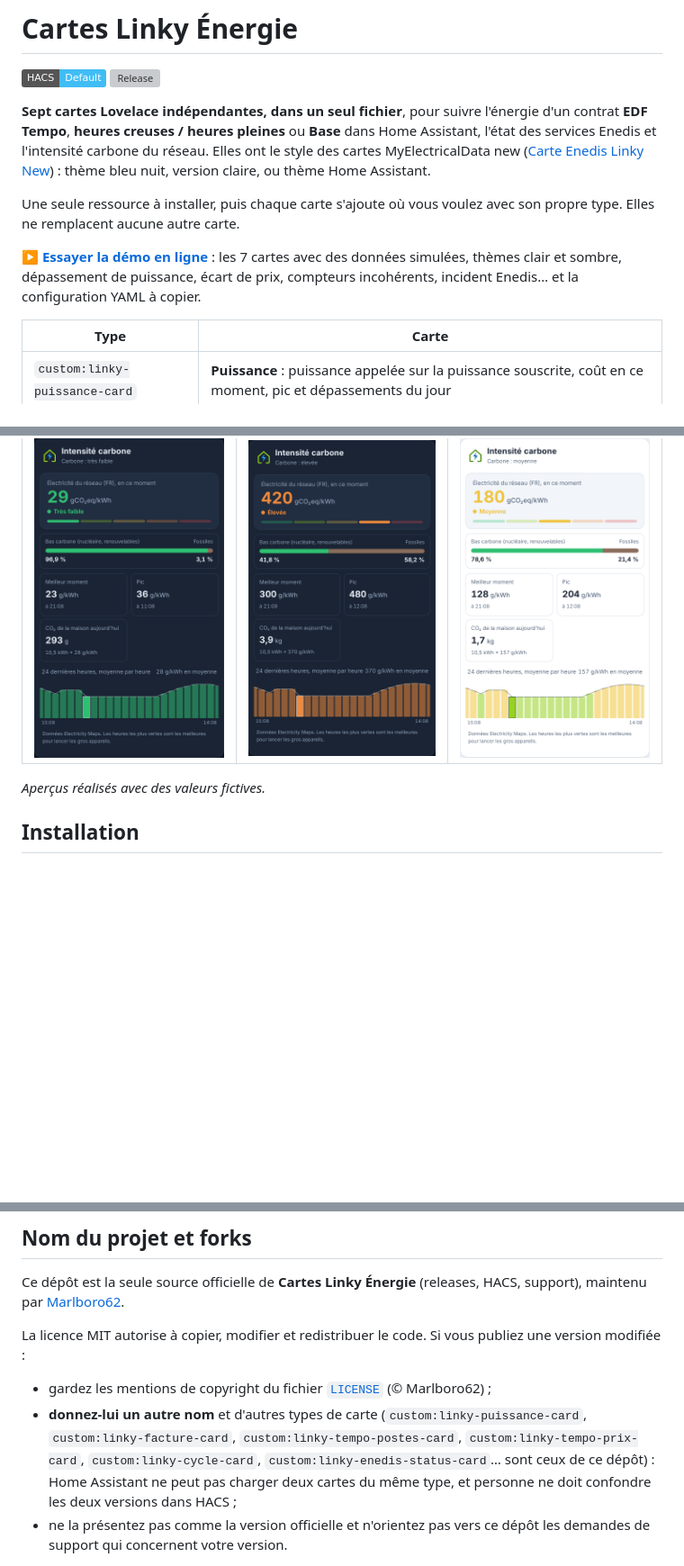
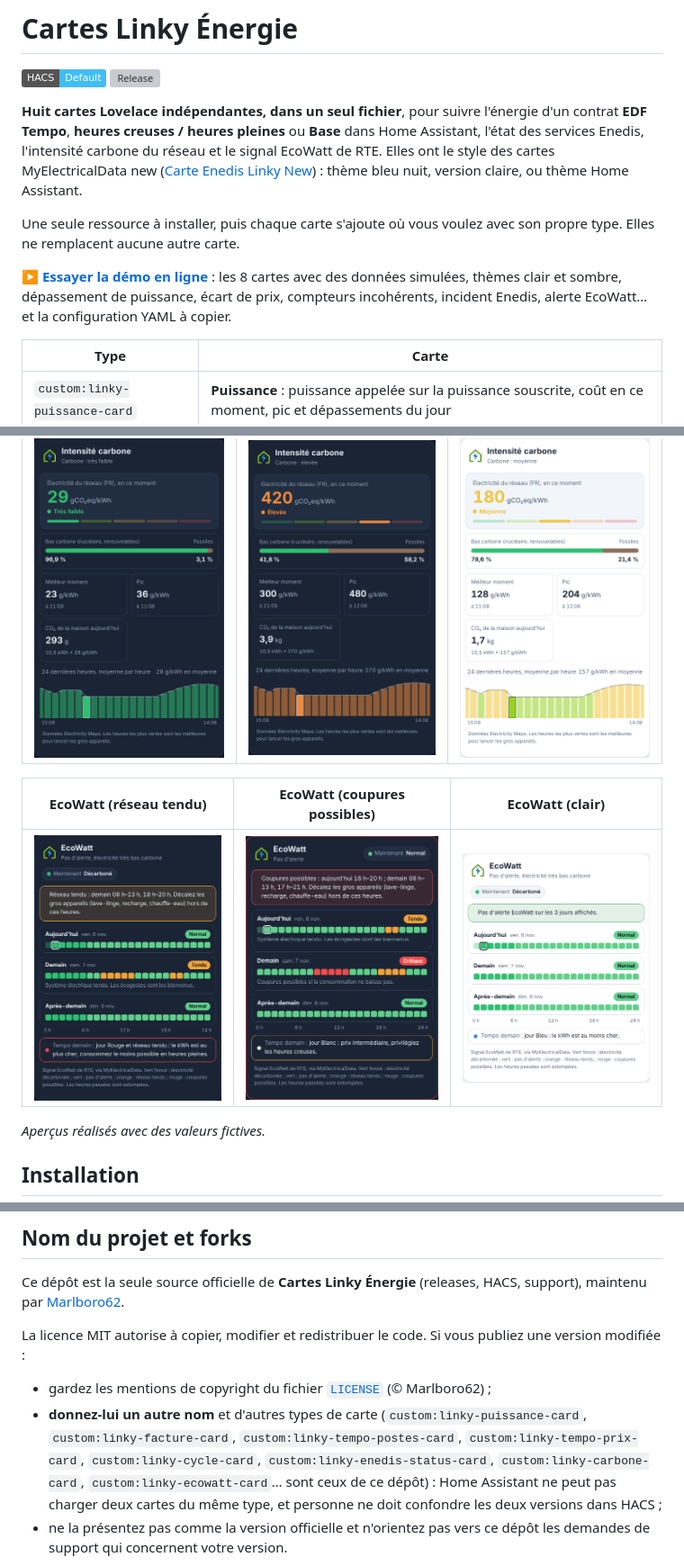
Before and after one commit to Marlboro62/linky-energie-cards, a Markdown page: README.md, 3 parts joined by grey strips. Shown at 90% size. Drawn GitHub-style; pictures changed too: images/ecowatt-clair.png (added), images/ecowatt-critique.png (added), images/ecowatt.png (added); badges without logos; blank space fills up the shorter version; grey boxes are pictures that could not be loaded.

```diff
--- a/README.md
+++ b/README.md
@@ -32,11 +32,11 @@
 [![HACS Default](https://img.shields.io/badge/HACS-Default-41BDF5.svg)](https://hacs.xyz/)
 [![Release](https://img.shields.io/github/v/release/Marlboro62/linky-energie-cards)](https://github.com/Marlboro62/linky-energie-cards/releases)
 
-**Sept cartes Lovelace indépendantes, dans un seul fichier**, pour suivre l'énergie d'un contrat **EDF Tempo**, **heures creuses / heures pleines** ou **Base** dans Home Assistant, l'état des services Enedis et l'intensité carbone du réseau. Elles ont le style des cartes MyElectricalData new ([Carte Enedis Linky New](https://github.com/Marlboro62/content-card-linky-new)) : thème bleu nuit, version claire, ou thème Home Assistant.
+**Huit cartes Lovelace indépendantes, dans un seul fichier**, pour suivre l'énergie d'un contrat **EDF Tempo**, **heures creuses / heures pleines** ou **Base** dans Home Assistant, l'état des services Enedis, l'intensité carbone du réseau et le signal EcoWatt de RTE. Elles ont le style des cartes MyElectricalData new ([Carte Enedis Linky New](https://github.com/Marlboro62/content-card-linky-new)) : thème bleu nuit, version claire, ou thème Home Assistant.
 
 Une seule ressource à installer, puis chaque carte s'ajoute où vous voulez avec son propre type. Elles ne remplacent aucune autre carte.
 
-**[▶ Essayer la démo en ligne](https://marlboro62.github.io/linky-energie-cards/docs/demo.html)** : les 7 cartes avec des données simulées, thèmes clair et sombre, dépassement de puissance, écart de prix, compteurs incohérents, incident Enedis… et la configuration YAML à copier.
+**[▶ Essayer la démo en ligne](https://marlboro62.github.io/linky-energie-cards/docs/demo.html)** : les 8 cartes avec des données simulées, thèmes clair et sombre, dépassement de puissance, écart de prix, compteurs incohérents, incident Enedis, alerte EcoWatt… et la configuration YAML à copier.
 
 | Type | Carte |
 | --- | --- |
@@ -63,6 +64,10 @@ Une seule ressource à installer, puis chaque carte s'ajoute où vous voulez ave
 | Intensité carbone | Réseau carboné | Intensité carbone (clair) |
 | --- | --- | --- |
 | <img src="https://raw.githubusercontent.com/Marlboro62/linky-energie-cards/main/images/carbone.png" alt="Intensité carbone" width="300"> | <img src="https://raw.githubusercontent.com/Marlboro62/linky-energie-cards/main/images/carbone-carbone.png" alt="Réseau carboné" width="300"> | <img src="https://raw.githubusercontent.com/Marlboro62/linky-energie-cards/main/images/carbone-clair.png" alt="Intensité carbone, clair" width="300"> |
+
+| EcoWatt (réseau tendu) | EcoWatt (coupures possibles) | EcoWatt (clair) |
+| --- | --- | --- |
+| <img src="https://raw.githubusercontent.com/Marlboro62/linky-energie-cards/main/images/ecowatt.png" alt="EcoWatt, réseau tendu demain" width="300"> | <img src="https://raw.githubusercontent.com/Marlboro62/linky-energie-cards/main/images/ecowatt-critique.png" alt="EcoWatt, coupures possibles" width="300"> | <img src="https://raw.githubusercontent.com/Marlboro62/linky-energie-cards/main/images/ecowatt-clair.png" alt="EcoWatt, clair" width="300"> |
 
 *Aperçus réalisés avec des valeurs fictives.*
 
@@ -306,7 +334,7 @@ maintenu par [Marlboro62](https://github.com/Marlboro62).
 La licence MIT autorise à copier, modifier et redistribuer le code. Si vous publiez une version modifiée :
 
 - gardez les mentions de copyright du fichier [`LICENSE`](https://github.com/Marlboro62/linky-energie-cards/blob/main/LICENSE) (© Marlboro62) ;
-- **donnez-lui un autre nom** et d'autres types de carte (`custom:linky-puissance-card`, `custom:linky-facture-card`, `custom:linky-tempo-postes-card`, `custom:linky-tempo-prix-card`, `custom:linky-cycle-card`, `custom:linky-enedis-status-card`… sont ceux de ce dépôt) :
+- **donnez-lui un autre nom** et d'autres types de carte (`custom:linky-puissance-card`, `custom:linky-facture-card`, `custom:linky-tempo-postes-card`, `custom:linky-tempo-prix-card`, `custom:linky-cycle-card`, `custom:linky-enedis-status-card`, `custom:linky-carbone-card`, `custom:linky-ecowatt-card`… sont ceux de ce dépôt) :
   Home Assistant ne peut pas charger deux cartes du même type, et personne ne doit confondre les deux versions dans HACS ;
 - ne la présentez pas comme la version officielle et n'orientez pas vers ce dépôt les demandes
   de support qui concernent votre version.
```
Also changed, not shown: other parts of README.md (+24 -0 lines), 3 other files.
